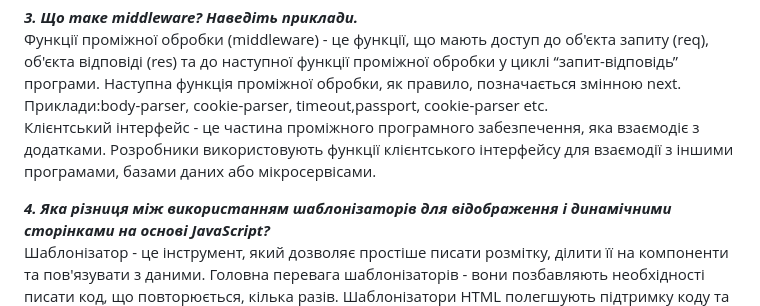
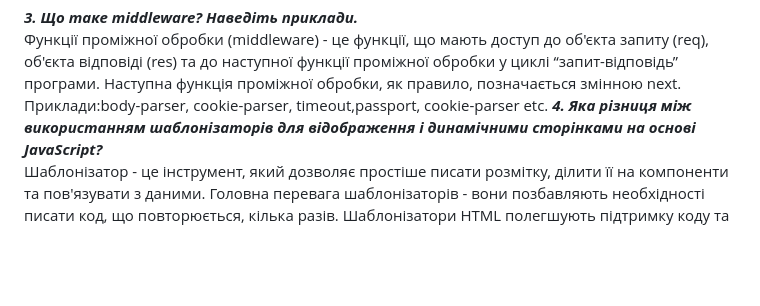
Before and after one commit to julikss/node.js-lab3, a Markdown page: README.md, the part around the change. Rendered like a GitHub page; blank space fills up the shorter version.

```diff
--- a/README.md
+++ b/README.md
@@ -39,9 +39,6 @@ middleware для додаткової обробки запиту в будь-
 Функції проміжної обробки (middleware) - це функції, що мають доступ до об'єкта запиту (req), об'єкта відповіді (res) та до наступної функції проміжної обробки у циклі “запит-відповідь” програми. Наступна функція проміжної обробки, як правило, позначається змінною next.
 <br/>
 Приклади:body-parser, cookie-parser, timeout,passport, cookie-parser etc.
-<br/>
-Клієнтський інтерфейс - це частина проміжного програмного забезпечення, яка взаємодіє з додатками. Розробники використовують функції клієнтського інтерфейсу для взаємодії з іншими програмами, базами даних або мікросервісами.
-
 ***4. Яка різниця між використанням шаблонізаторів для відображення і динамічними сторінками на основі JavaScript?***
 <br/>
 Шаблонізатор - це інструмент, який дозволяє простіше писати розмітку, ділити її на компоненти та пов'язувати з даними.
```
